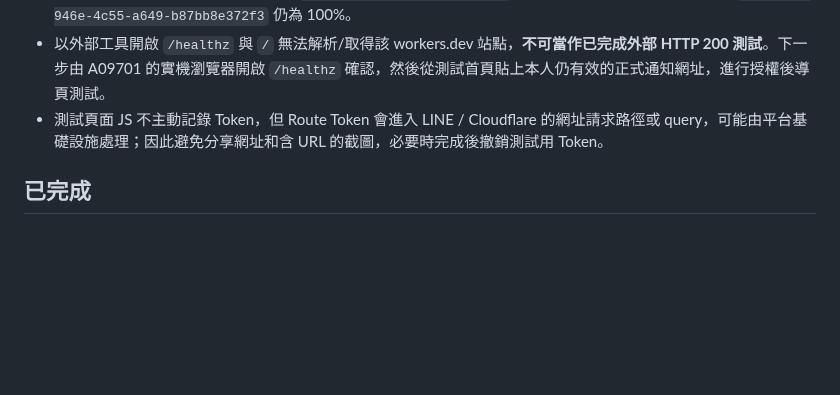
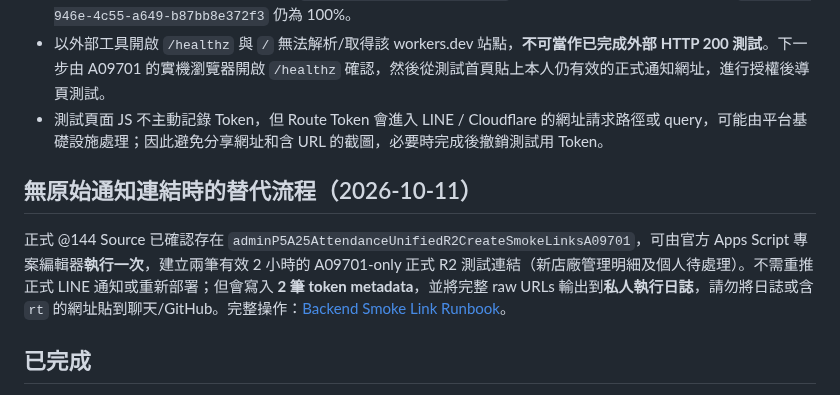
Before and after one commit to nooneknows70/abis-ess-liff, a Markdown page: staging/hf2/V144_A09701_REAL_PROBE_READY_20261011.md, the part around the change. GitHub-like rendering; blank space fills up the shorter version.

Commit message:
docs(hf2): document existing A09701 no-notification test token issuer

```diff
--- a/staging/hf2/V144_A09701_REAL_PROBE_READY_20261011.md
+++ b/staging/hf2/V144_A09701_REAL_PROBE_READY_20261011.md
@@ -8,6 +8,10 @@
 - Cloudflare API 再次確認獨立 Worker `abis-hf2-a09701-v144-probe` 子網域已啟用；最新 deployment `01b13461-946e-4c55-a649-b87bb8e372f3` 仍為 100%。
 - 以外部工具開啟 `/healthz` 與 `/` 無法解析/取得該 workers.dev 站點，**不可當作已完成外部 HTTP 200 測試**。下一步由 A09701 的實機瀏覽器開啟 `/healthz` 確認，然後從測試首頁貼上本人仍有效的正式通知網址，進行授權後導頁測試。
 - 測試頁面 JS 不主動記錄 Token，但 Route Token 會進入 LINE / Cloudflare 的網址請求路徑或 query，可能由平台基礎設施處理；因此避免分享網址和含 URL 的截圖，必要時完成後撤銷測試用 Token。
+
+## 無原始通知連結時的替代流程（2026-10-11）
+
+正式 @144 Source 已確認存在 `adminP5A25AttendanceUnifiedR2CreateSmokeLinksA09701`，可由官方 Apps Script 專案編輯器**執行一次**，建立兩筆有效 2 小時的 A09701-only 正式 R2 測試連結（新店廠管理明細及個人待處理）。不需重推正式 LINE 通知或重新部署；但會寫入 **2 筆 token metadata**，並將完整 raw URLs 輸出到**私人執行日誌**，請勿將日誌或含 `rt` 的網址貼到聊天/GitHub。完整操作：[Backend Smoke Link Runbook](https://github.com/nooneknows70/abis-ess-backend/blob/fix/attendance-deeplink-rc1-20261009/staging/hf2/PHASE2B_A09701_EXISTING_SMOKE_LINKS_20261011.md)。
 
 ## 已完成
 
```
